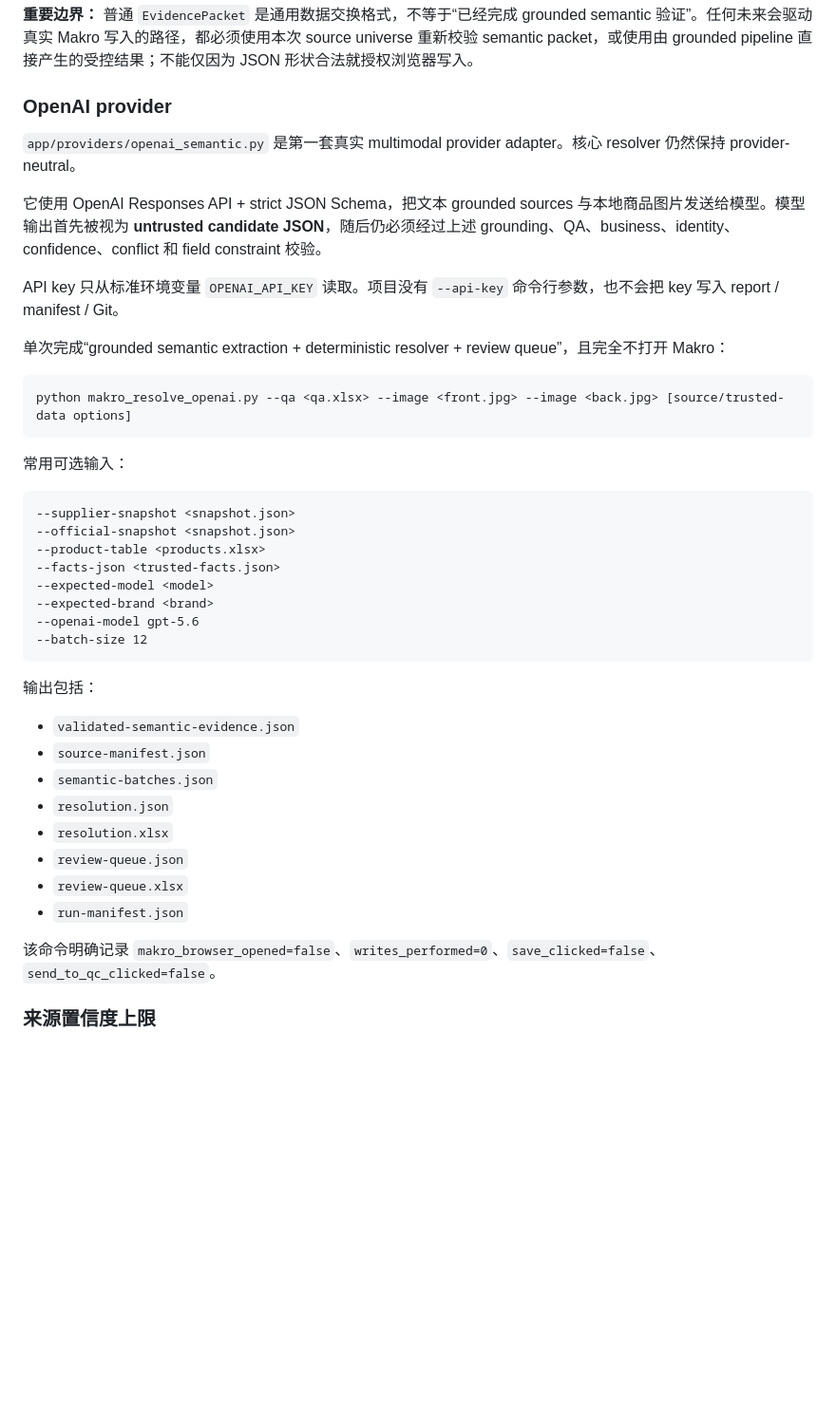
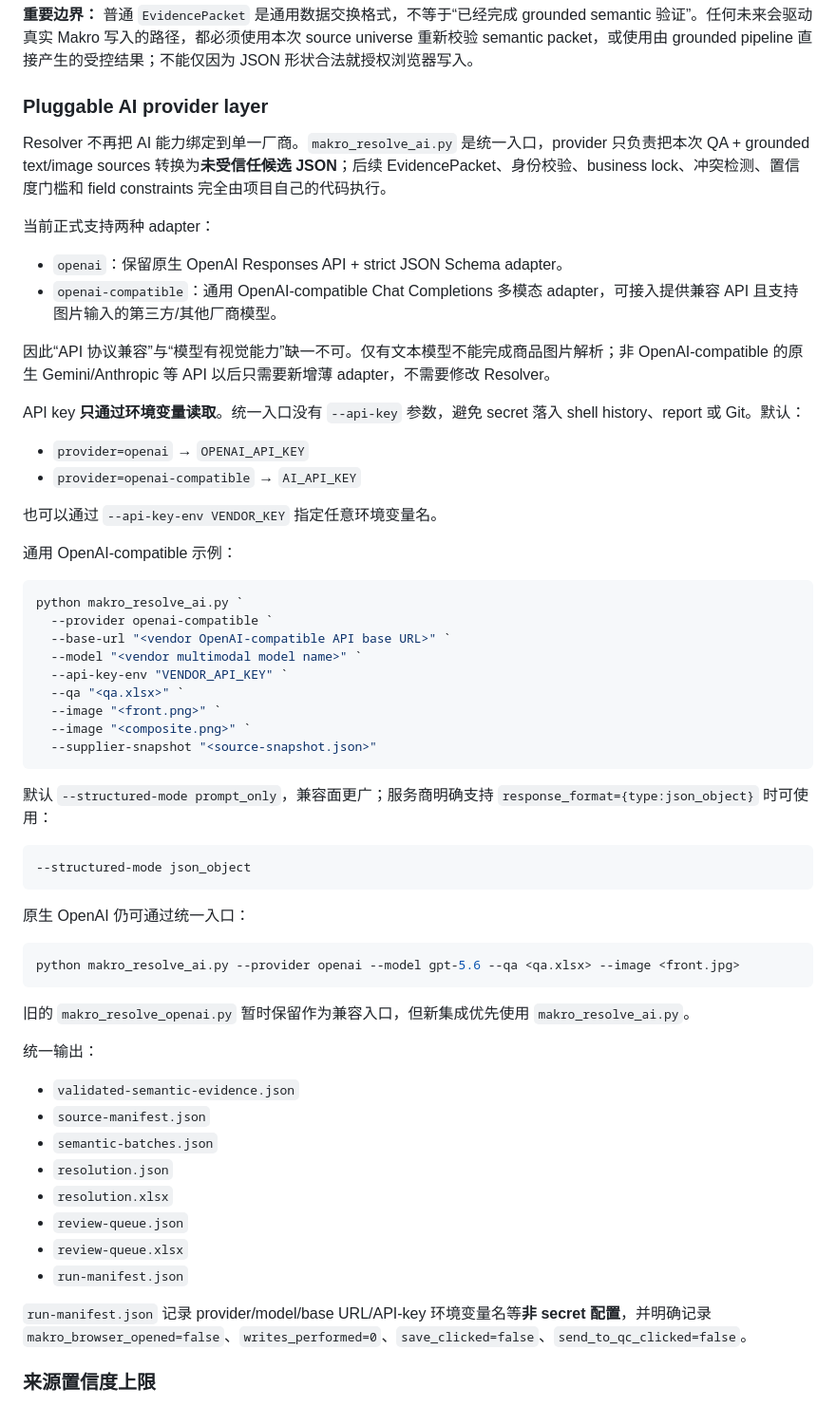
Before and after one commit to yuchenm1303-png/ecommerce-agent, a Markdown page: README.md, the part around the change. Shown at 95% size. Drawn GitHub-style; blank space fills up the shorter version.

Commit message:
docs: document pluggable AI provider layer

````diff
--- a/README.md
+++ b/README.md
@@ -89,34 +89,53 @@
 
 **重要边界：** 普通 `EvidencePacket` 是通用数据交换格式，不等于“已经完成 grounded semantic 验证”。任何未来会驱动真实 Makro 写入的路径，都必须使用本次 source universe 重新校验 semantic packet，或使用由 grounded pipeline 直接产生的受控结果；不能仅因为 JSON 形状合法就授权浏览器写入。
 
-### OpenAI provider
+### Pluggable AI provider layer
 
-`app/providers/openai_semantic.py` 是第一套真实 multimodal provider adapter。核心 resolver 仍然保持 provider-neutral。
+Resolver 不再把 AI 能力绑定到单一厂商。`makro_resolve_ai.py` 是统一入口，provider 只负责把本次 QA + grounded text/image sources 转换为**未受信任候选 JSON**；后续 EvidencePacket、身份校验、business lock、冲突检测、置信度门槛和 field constraints 完全由项目自己的代码执行。
 
-它使用 OpenAI Responses API + strict JSON Schema，把文本 grounded sources 与本地商品图片发送给模型。模型输出首先被视为 **untrusted candidate JSON**，随后仍必须经过上述 grounding、QA、business、identity、confidence、conflict 和 field constraint 校验。
+当前正式支持两种 adapter：
 
-API key 只从标准环境变量 `OPENAI_API_KEY` 读取。项目没有 `--api-key` 命令行参数，也不会把 key 写入 report / manifest / Git。
+- `openai`：保留原生 OpenAI Responses API + strict JSON Schema adapter。
+- `openai-compatible`：通用 OpenAI-compatible Chat Completions 多模态 adapter，可接入提供兼容 API 且支持图片输入的第三方/其他厂商模型。
 
-单次完成“grounded semantic extraction + deterministic resolver + review queue”，且完全不打开 Makro：
+因此“API 协议兼容”与“模型有视觉能力”缺一不可。仅有文本模型不能完成商品图片解析；非 OpenAI-compatible 的原生 Gemini/Anthropic 等 API 以后只需要新增薄 adapter，不需要修改 Resolver。
+
+API key **只通过环境变量读取**。统一入口没有 `--api-key` 参数，避免 secret 落入 shell history、report 或 Git。默认：
+
+- `provider=openai` → `OPENAI_API_KEY`
+- `provider=openai-compatible` → `AI_API_KEY`
+
+也可以通过 `--api-key-env VENDOR_KEY` 指定任意环境变量名。
+
+通用 OpenAI-compatible 示例：
 
 ```powershell
-python makro_resolve_openai.py --qa <qa.xlsx> --image <front.jpg> --image <back.jpg> [source/trusted-data options]
+python makro_resolve_ai.py `
+  --provider openai-compatible `
+  --base-url "<vendor OpenAI-compatible API base URL>" `
+  --model "<vendor multimodal model name>" `
+  --api-key-env "VENDOR_API_KEY" `
+  --qa "<qa.xlsx>" `
+  --image "<front.png>" `
+  --image "<composite.png>" `
+  --supplier-snapshot "<source-snapshot.json>"
 ```
 
-常用可选输入：
+默认 `--structured-mode prompt_only`，兼容面更广；服务商明确支持 `response_format={type:json_object}` 时可使用：
 
 ```text
---supplier-snapshot <snapshot.json>
---official-snapshot <snapshot.json>
---product-table <products.xlsx>
---facts-json <trusted-facts.json>
---expected-model <model>
---expected-brand <brand>
---openai-model gpt-5.6
---batch-size 12
+--structured-mode json_object
 ```
 
-输出包括：
+原生 OpenAI 仍可通过统一入口：
+
+```powershell
+python makro_resolve_ai.py --provider openai --model gpt-5.6 --qa <qa.xlsx> --image <front.jpg>
+```
+
+旧的 `makro_resolve_openai.py` 暂时保留作为兼容入口，但新集成优先使用 `makro_resolve_ai.py`。
+
+统一输出：
 
 - `validated-semantic-evidence.json`
 - `source-manifest.json`
@@ -127,7 +146,7 @@ python makro_resolve_openai.py --qa <qa.xlsx> --image <front.jpg> --image <back.
 - `review-queue.xlsx`
 - `run-manifest.json`
 
-该命令明确记录 `makro_browser_opened=false`、`writes_performed=0`、`save_clicked=false`、`send_to_qc_clicked=false`。
+`run-manifest.json` 记录 provider/model/base URL/API-key 环境变量名等**非 secret 配置**，并明确记录 `makro_browser_opened=false`、`writes_performed=0`、`save_clicked=false`、`send_to_qc_clicked=false`。
 
 ### 来源置信度上限
 
````
